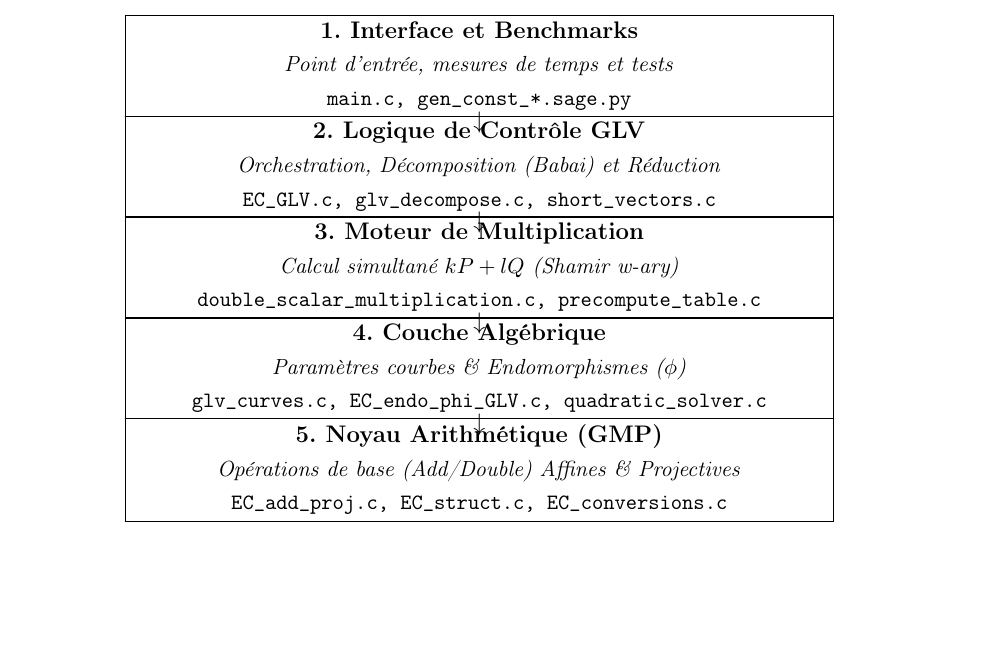
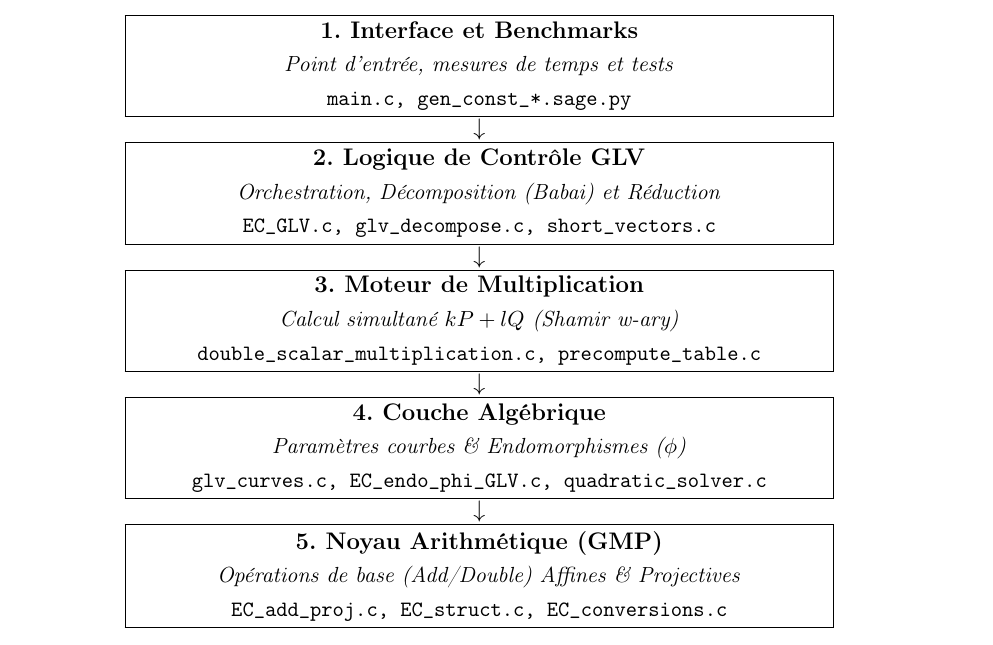
Before and after one commit to alexandreroullet3-dotcom/Projet-C-GLV, a LaTeX thesis (projet.tex): part of page 14 of 20, cut so that both start at the same text, the shorter picture padded with empty space. Compiled offline with pdfLaTeX.

Commit message:
terminer pour le moment, nroamlement il n'y a pas d'erreur, et tout est expliquer

```diff
--- a/projet.tex
+++ b/projet.tex
@@ -449,9 +449,7 @@ Le projet est structuré selon une logique de couches, séparant l'arithmétique
 }
 
 % Jonction 1
-\par\nointerlineskip\vspace{-0.1cm} % Ajustement haut de la flèche
 $\downarrow$
-\par\nointerlineskip\vspace{-0.3cm} % Ajustement bas de la flèche
 
 % --- Couche 2 ---
 \fbox{
@@ -475,9 +471,7 @@ $\downarrow$
 }
 
 % Jonction 3
-\par\nointerlineskip\vspace{-0.1cm}
 $\downarrow$
-\par\nointerlineskip\vspace{-0.3cm}
 
 % --- Couche 4 ---
 \fbox{
```
Also changed, not shown: projet.tex (4 more changed lines).
